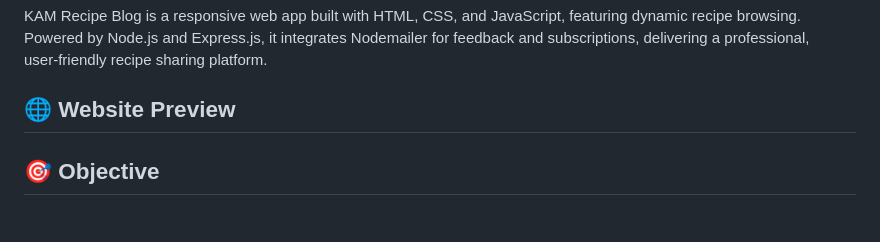
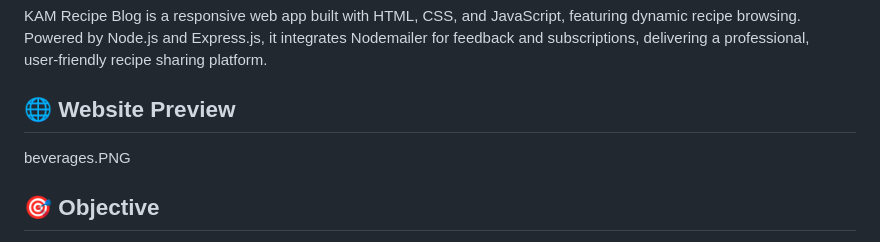
Before and after one commit to KissaFatima110/KAM-Recipes, a Markdown page: README.md, the part around the change. Rendered like a GitHub page.

```diff
--- a/README.md
+++ b/README.md
@@ -7,6 +7,7 @@
 KAM Recipe Blog is a responsive web app built with HTML, CSS, and JavaScript, featuring dynamic recipe browsing. Powered by Node.js  and Express.js, it integrates Nodemailer for feedback and subscriptions, delivering a professional, user‑friendly recipe sharing platform.
 
 ## 🌐 Website Preview
+beverages.PNG
 
 
 
```
